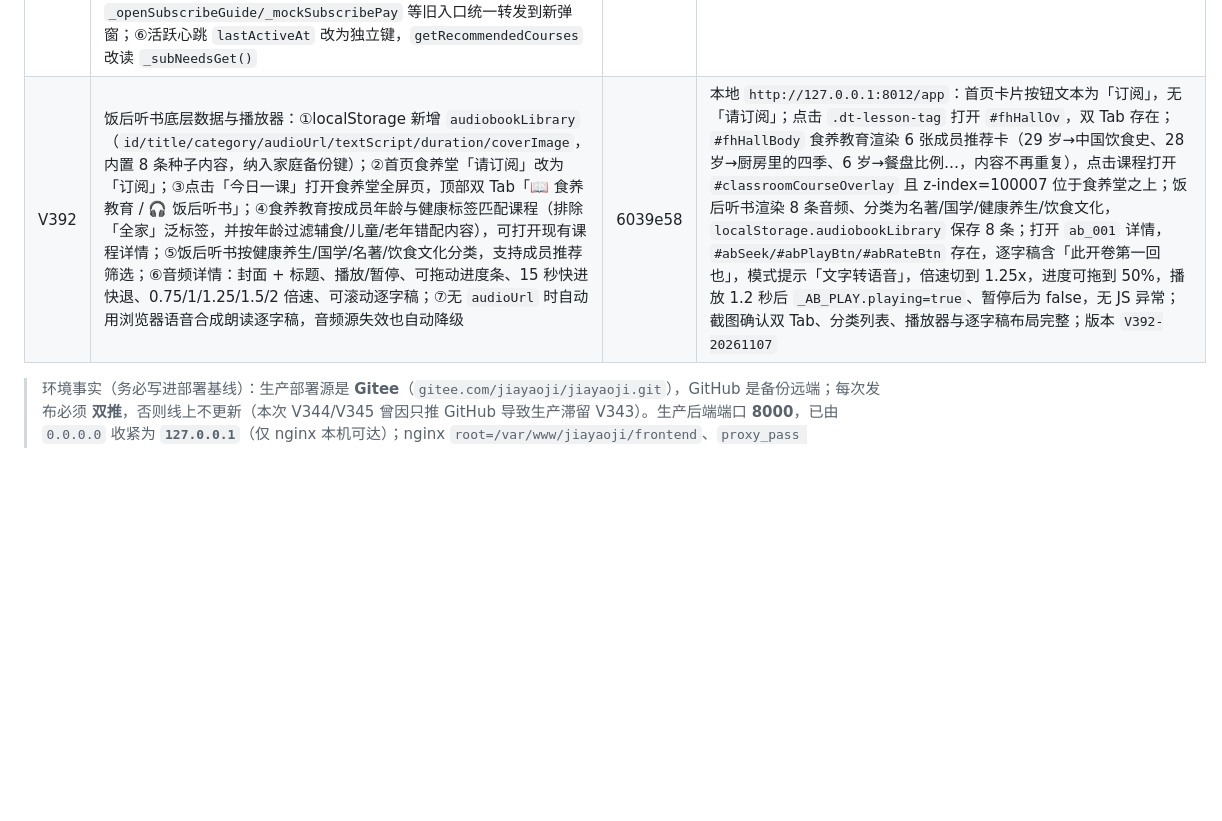
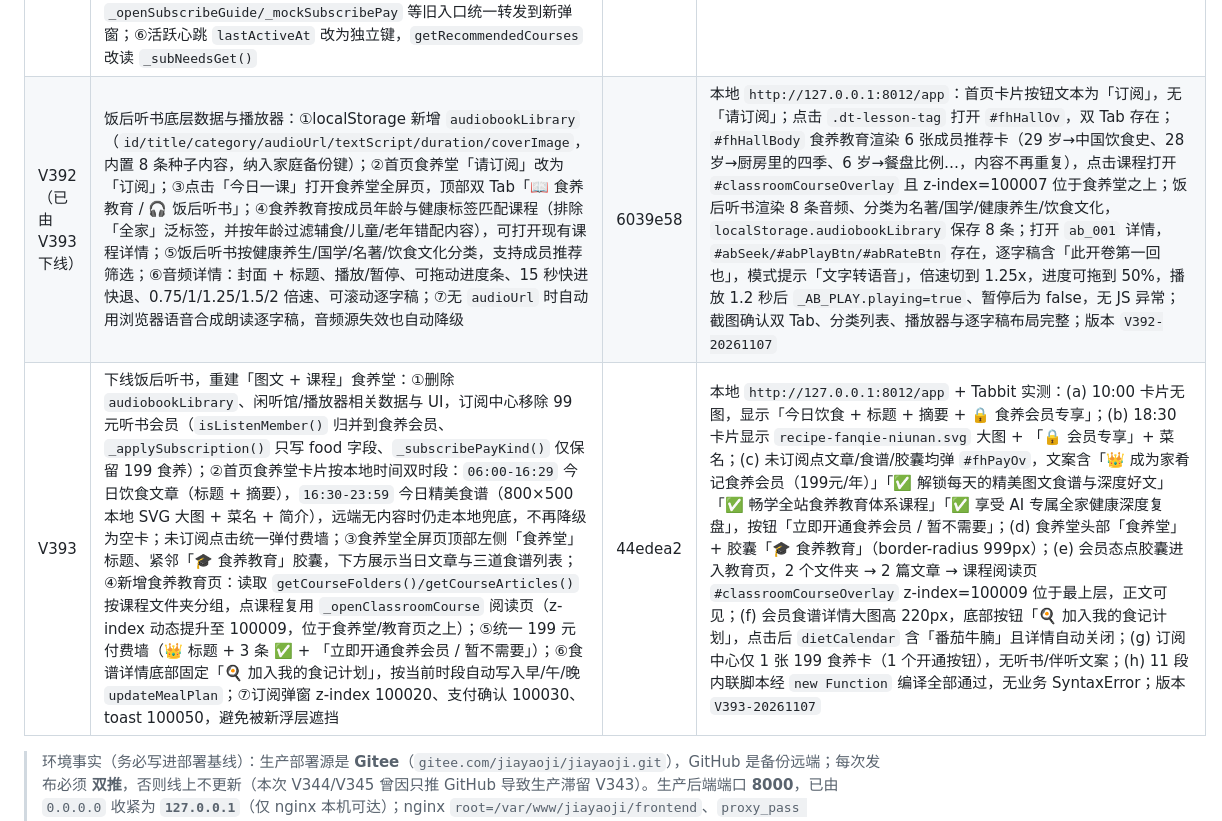
Before and after one commit to kujum79/jiayaoji, a Markdown page: 家肴记Day7-上线P0整改清单.md, the part around the change. Drawn GitHub-style; blank space fills up the shorter version.

Commit message:
docs: 记录 V393 图文+课程食养堂与听书下线

```diff
--- a/家肴记Day7-上线P0整改清单.md
+++ b/家肴记Day7-上线P0整改清单.md
@@ -247,7 +247,8 @@
 | V388 | 一人食人群标签专属 AI 食谱 Prompt + 食材消耗闭环：①新增 `_singleMealAiConstraint()`，按 `singleMealMode.subtype` 生成强制约束——职场青年「只推荐 15 分钟内可完成的快手菜/一锅出/空气炸锅菜谱、烹饪步骤≤4 步、高蛋白低脂肪、摆盘配色好看、tag 标注『快手≤15分钟·高蛋白低脂』」；老年长者「一菜一汤搭配、肉类炖煮软烂、蔬菜易嚼、绝对禁止高盐高糖油炸、食材克数精确到单人份（肉100g/菜150g）、采购提示『菜市场可买半份』」；②约束同时注入三处 AI 食谱 Prompt：`_buildMealPlanPrompt`（规划食谱）、`buildRecommendationPrompt`（一周推荐）、`generateAiMealRecommendation`（每日 AI 推荐）；③新增食材消耗闭环：`SINGLE_LEFTOVER_RECIPES` + `_singleLeftoverSource / _singleLeftoverTipText / _singleLeftoverTipHtml / dismissLeftoverTip`，今日三餐/加餐计划生成后，在「三餐计划、记录」顶部自动出现「🥬 食材不浪费 · 明日续用建议」，按计划菜名匹配冰箱数量生成「今天买的半棵白菜，明天可以用来做白菜豆腐汤，避免浪费。」，可点 ✕ 关闭（按日期记忆）；④老年长者一人食时「食材准备」采购页顶部显示「菜市场可买半份」提示 | 306290c | 本地浏览器实测（`?demo=铁岭之家`，演示只读用状态桩）：`_singleMealAiConstraint()` 职场段含「15 分钟内」「烹饪步骤不能超过 4 步」「高蛋白、低脂肪」「摆盘配色好看」，长者段含「一菜一汤」「炖煮软烂」「易嚼」「绝对禁止高盐、高糖、油炸」「肉 100g」「菜市场可买半份」；`_buildMealPlanPrompt` 出现「【一人食·老年长者硬约束（必须遵守）】」且含采购半份提示；`buildRecommendationPrompt` 出现「【一人食·职场青年硬约束（必须遵守）】」；计划含「醋溜白菜」+ 冰箱「白菜 半棵」时 `_singleLeftoverTipText` 精确返回示例文案，食记 DOM 出现续用提示卡与关闭按钮；长者模式采购页含「菜市场可买半份」；版本 `V388-20261106`，控制台无 SyntaxError |
 | V389 | 一人食采购清单界面优化：①`renderFridgeRecView` 增加 `_prepSingle` 判定（`singleMealMode.enabled` 且 subtype 为 worker/elder），一人食时采购清单不再按分类分组，改为「超市/菜市场动线」两列极简卡——[🥬 蔬菜区]（蔬菜/水果/豆制品）与 [🥩 肉禽蛋区]（肉蛋奶/水产/冷冻），行内仅保留勾选框 + 食材名 + 需购量胶囊，不再显示单价/编辑列；主食调料等其余项归入底部一行「🧂 顺路带」；②清单顶部按子类型展示智能小贴士——职场青年「💡 周末买好，洗好切好冷冻，工作日下班直接下锅。」、老年长者「💡 肉买回来可以按每顿 100g 分装冷冻，吃的时候拿一包，新鲜又方便。」；③一人食清单默认展开（用户手动收起后按 `shopListExpanded` 记忆），标题改为「🛒 一人食极简清单（按超市动线排好）」；④非一人食仍保留原 5 列表格与分类分组，完全回归 | ce23424 | 本地浏览器实测（`?demo=铁岭之家`，状态桩切换子类型）：职场青年 DOM 出现「💡 周末买好，洗好切好冷冻，工作日下班直接下锅。」、「🥬 蔬菜区」「🥩 肉禽蛋区」两卡，无 `prep-shop-cat-row` 分类行、无 `prep-shop-table`，清单默认展开，17 个可勾选项；样例「白萝卜 1份」「北豆腐 1份」「葱 1份」「大白菜 1份」；长者模式 DOM 出现「💡 肉买回来可以按每顿 100g 分装冷冻…」且 V388「菜市场可买半份」仍在页面；两列卡片数量=2、列头精确为「🥬 蔬菜区」「🥩 肉禽蛋区」；关闭一人食后回归 5 列表格、分类分组恢复、清单默认收起；版本 `V389-20261106`，无 JS 异常 |
 | V390 | 订阅逻辑与数据结构重构，废除「全家桶 / 初订阅 / 全订阅」：①`subscriptionStatus` 严格改为 4 字段 `{foodMember, listenMember, foodExpireAt, listenExpireAt}`，`_ensureSubscriptionStatusShape()` 负责归一与旧数据迁移（旧 `tier=premium/全家桶` → 食养会员，旧 `tier=basic/初订阅` → 伴听会员，`expireAt/expireDate` → 对应 expireAt）；家庭特殊需求 `needTags` 迁出到独立键 `subscriptionNeeds`，不再污染订阅结构；②新增 `isFoodMember()`（now < foodExpireAt）、`isListenMember()`（now < listenExpireAt，或食养会员自动 true —— 买食养送听书）、`isSubscribed()` 收窄为两者并集；`_subTier()` 兼容映射（食养→premium、仅伴听→basic）保证 40+ 处旧调用零改动；③订阅按钮三态改为「请订阅 / 伴听会员 / 食养会员」；④重写订阅中心弹窗为上下两张卡：食养会员（主色 `#F97316` 高亮、¥199/年、四项权益、按钮「立即开通（199元/年）」，含「买食养送听书」赠送说明）与厨房伴听会员（次色 `#FFFBEB`、¥99/年、三项听书权益、按钮「单独开通（99元/年）」）；已开通/已赠送态按钮置灰并显示剩余天数；⑤删除旧订阅引导页、双套餐选择、积分抵扣弹窗等 500+ 行废弃逻辑，`_openSubscribeGuide/_mockSubscribePay` 等旧入口统一转发到新弹窗；⑥活跃心跳 `lastActiveAt` 改为独立键，`getRecommendedCourses` 改读 `_subNeedsGet()` | 40a4538 | 本地浏览器实测（`?demo=铁岭之家`，stub `_getSubscriptionStatus`）：`isFoodMember/isListenMember/isSubscribed/_subTierState` 全部存在；无会员 → false/false/none；仅伴听（剩 50 天）→ false/true/basic/50；食养（剩 200 天）→ true/true/premium，且 `isListenMember()` 自动 true；已过期 → false/false/none；旧 `tier=premium` 迁移为 `{foodMember:true, listenMember:true, foodExpireAt:...+100天, listenExpireAt:0}`，旧 `tier=basic` 迁移为仅伴听；新结构不重复写入；续费食养 → 有效期在原基础上 +365 天并保持 `listenMember:true`；弹窗 DOM 含两张卡标题、四条食养权益、三条听书权益、「买食养送听书」、`border:2px solid #F97316` 主色高亮、两个按钮文案精确命中，且无「全家桶/初订阅/全订阅」遗留；按钮文案「食养会员/伴听会员/请订阅」；版本 `V390-20261106`，无 JS 异常 |
-| V392 | 饭后听书底层数据与播放器：①localStorage 新增 `audiobookLibrary`（`id/title/category/audioUrl/textScript/duration/coverImage`，内置 8 条种子内容，纳入家庭备份键）；②首页食养堂「请订阅」改为「订阅」；③点击「今日一课」打开食养堂全屏页，顶部双 Tab「📖 食养教育 / 🎧 饭后听书」；④食养教育按成员年龄与健康标签匹配课程（排除「全家」泛标签，并按年龄过滤辅食/儿童/老年错配内容），可打开现有课程详情；⑤饭后听书按健康养生/国学/名著/饮食文化分类，支持成员推荐筛选；⑥音频详情：封面 + 标题、播放/暂停、可拖动进度条、15 秒快进快退、0.75/1/1.25/1.5/2 倍速、可滚动逐字稿；⑦无 `audioUrl` 时自动用浏览器语音合成朗读逐字稿，音频源失效也自动降级 | 6039e58 | 本地 `http://127.0.0.1:8012/app`：首页卡片按钮文本为「订阅」，无「请订阅」；点击 `.dt-lesson-tag` 打开 `#fhHallOv`，双 Tab 存在；`#fhHallBody` 食养教育渲染 6 张成员推荐卡（29 岁→中国饮食史、28 岁→厨房里的四季、6 岁→餐盘比例…，内容不再重复），点击课程打开 `#classroomCourseOverlay` 且 z-index=100007 位于食养堂之上；饭后听书渲染 8 条音频、分类为名著/国学/健康养生/饮食文化，`localStorage.audiobookLibrary` 保存 8 条；打开 `ab_001` 详情，`#abSeek/#abPlayBtn/#abRateBtn` 存在，逐字稿含「此开卷第一回也」，模式提示「文字转语音」，倍速切到 1.25x，进度可拖到 50%，播放 1.2 秒后 `_AB_PLAY.playing=true`、暂停后为 false，无 JS 异常；截图确认双 Tab、分类列表、播放器与逐字稿布局完整；版本 `V392-20261107` |
+| V392（已由 V393 下线） | 饭后听书底层数据与播放器：①localStorage 新增 `audiobookLibrary`（`id/title/category/audioUrl/textScript/duration/coverImage`，内置 8 条种子内容，纳入家庭备份键）；②首页食养堂「请订阅」改为「订阅」；③点击「今日一课」打开食养堂全屏页，顶部双 Tab「📖 食养教育 / 🎧 饭后听书」；④食养教育按成员年龄与健康标签匹配课程（排除「全家」泛标签，并按年龄过滤辅食/儿童/老年错配内容），可打开现有课程详情；⑤饭后听书按健康养生/国学/名著/饮食文化分类，支持成员推荐筛选；⑥音频详情：封面 + 标题、播放/暂停、可拖动进度条、15 秒快进快退、0.75/1/1.25/1.5/2 倍速、可滚动逐字稿；⑦无 `audioUrl` 时自动用浏览器语音合成朗读逐字稿，音频源失效也自动降级 | 6039e58 | 本地 `http://127.0.0.1:8012/app`：首页卡片按钮文本为「订阅」，无「请订阅」；点击 `.dt-lesson-tag` 打开 `#fhHallOv`，双 Tab 存在；`#fhHallBody` 食养教育渲染 6 张成员推荐卡（29 岁→中国饮食史、28 岁→厨房里的四季、6 岁→餐盘比例…，内容不再重复），点击课程打开 `#classroomCourseOverlay` 且 z-index=100007 位于食养堂之上；饭后听书渲染 8 条音频、分类为名著/国学/健康养生/饮食文化，`localStorage.audiobookLibrary` 保存 8 条；打开 `ab_001` 详情，`#abSeek/#abPlayBtn/#abRateBtn` 存在，逐字稿含「此开卷第一回也」，模式提示「文字转语音」，倍速切到 1.25x，进度可拖到 50%，播放 1.2 秒后 `_AB_PLAY.playing=true`、暂停后为 false，无 JS 异常；截图确认双 Tab、分类列表、播放器与逐字稿布局完整；版本 `V392-20261107` |
+| V393 | 下线饭后听书，重建「图文 + 课程」食养堂：①删除 `audiobookLibrary`、闲听馆/播放器相关数据与 UI，订阅中心移除 99 元听书会员（`isListenMember()` 归并到食养会员、`_applySubscription()` 只写 food 字段、`_subscribePayKind()` 仅保留 199 食养）；②首页食养堂卡片按本地时间双时段：`06:00-16:29` 今日饮食文章（标题 + 摘要），`16:30-23:59` 今日精美食谱（800×500 本地 SVG 大图 + 菜名 + 简介），远端无内容时仍走本地兜底，不再降级为空卡；未订阅点击统一弹付费墙；③食养堂全屏页顶部左侧「食养堂」标题、紧邻「🎓 食养教育」胶囊，下方展示当日文章与三道食谱列表；④新增食养教育页：读取 `getCourseFolders()/getCourseArticles()` 按课程文件夹分组，点课程复用 `_openClassroomCourse` 阅读页（z-index 动态提升至 100009，位于食养堂/教育页之上）；⑤统一 199 元付费墙（👑 标题 + 3 条 ✅ + 「立即开通食养会员 / 暂不需要」）；⑥食谱详情底部固定「🍳 加入我的食记计划」，按当前时段自动写入早/午/晚 `updateMealPlan`；⑦订阅弹窗 z-index 100020、支付确认 100030、toast 100050，避免被新浮层遮挡 | 44edea2 | 本地 `http://127.0.0.1:8012/app` + Tabbit 实测：(a) 10:00 卡片无图，显示「今日饮食 + 标题 + 摘要 + 🔒 食养会员专享」；(b) 18:30 卡片显示 `recipe-fanqie-niunan.svg` 大图 + 「🔒 会员专享」+ 菜名；(c) 未订阅点文章/食谱/胶囊均弹 `#fhPayOv`，文案含「👑 成为家肴记食养会员（199元/年）」「✅ 解锁每天的精美图文食谱与深度好文」「✅ 畅学全站食养教育体系课程」「✅ 享受 AI 专属全家健康深度复盘」，按钮「立即开通食养会员 / 暂不需要」；(d) 食养堂头部「食养堂」+ 胶囊「🎓 食养教育」（border-radius 999px）；(e) 会员态点胶囊进入教育页，2 个文件夹 → 2 篇文章 → 课程阅读页 `#classroomCourseOverlay` z-index=100009 位于最上层，正文可见；(f) 会员食谱详情大图高 220px，底部按钮「🍳 加入我的食记计划」，点击后 `dietCalendar` 含「番茄牛腩」且详情自动关闭；(g) 订阅中心仅 1 张 199 食养卡（1 个开通按钮），无听书/伴听文案；(h) 11 段内联脚本经 `new Function` 编译全部通过，无业务 SyntaxError；版本 `V393-20261107` |
 > 环境事实（务必写进部署基线）：生产部署源是 **Gitee**（`gitee.com/jiayaoji/jiayaoji.git`），GitHub 是备份远端；每次发布必须 **双推**，否则线上不更新（本次 V344/V345 曾因只推 GitHub 导致生产滞留 V343）。生产后端端口 **8000**，已由 `0.0.0.0` 收紧为 **`127.0.0.1`**（仅 nginx 本机可达）；nginx `root=/var/www/jiayaoji/frontend`、`proxy_pass http://127.0.0.1:8000`（配置基线见 `deploy/nginx/jiayaoji.conf`）；API Key 只在 `/etc/jiayaoji/api-keys.env`（`override.conf` 中 `EnvironmentFile=-…`，仓库内副本已移除）。
 
 ---
```
Also changed, not shown: 家肴记Day7测试日志-V343-20261101.md (+1 -0 lines).
